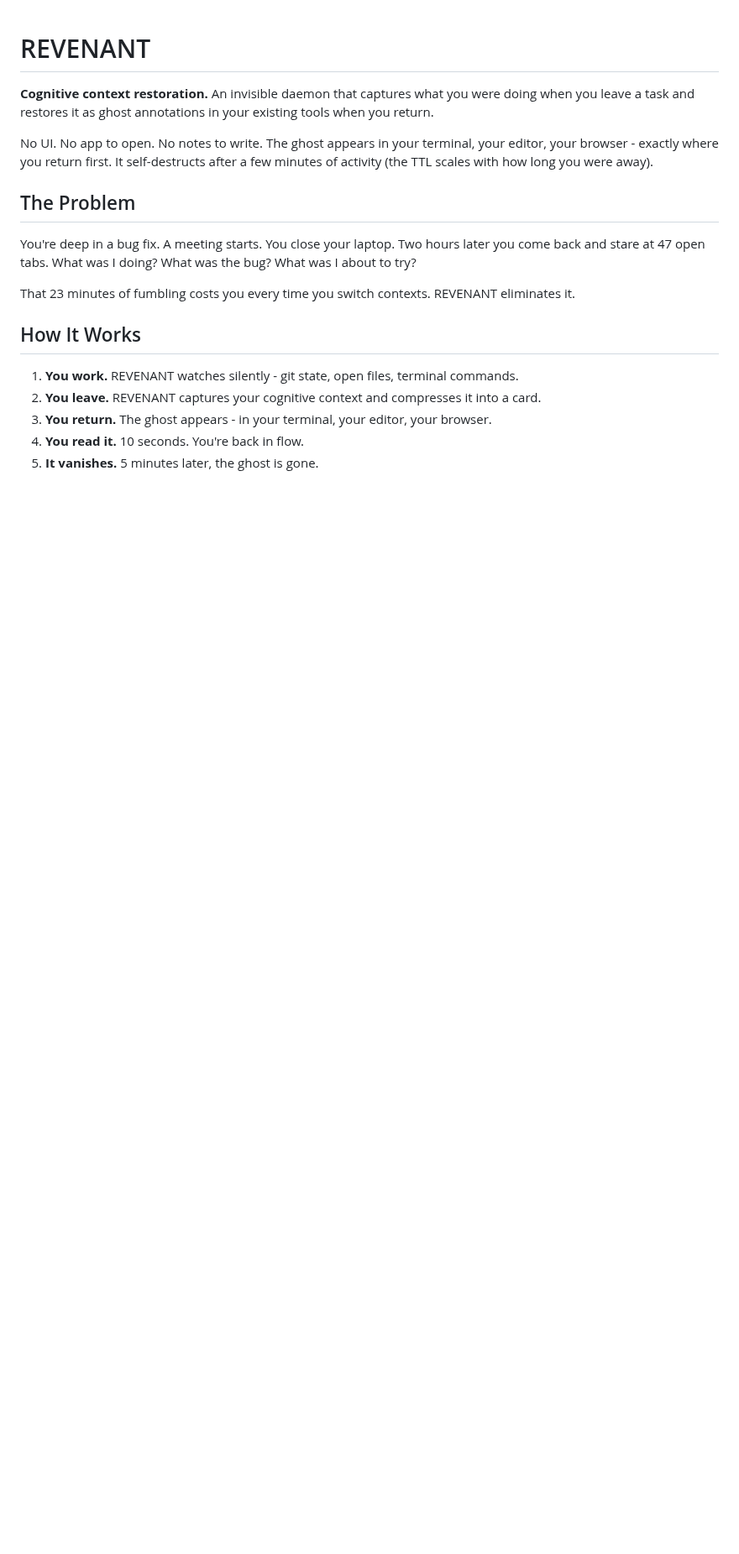
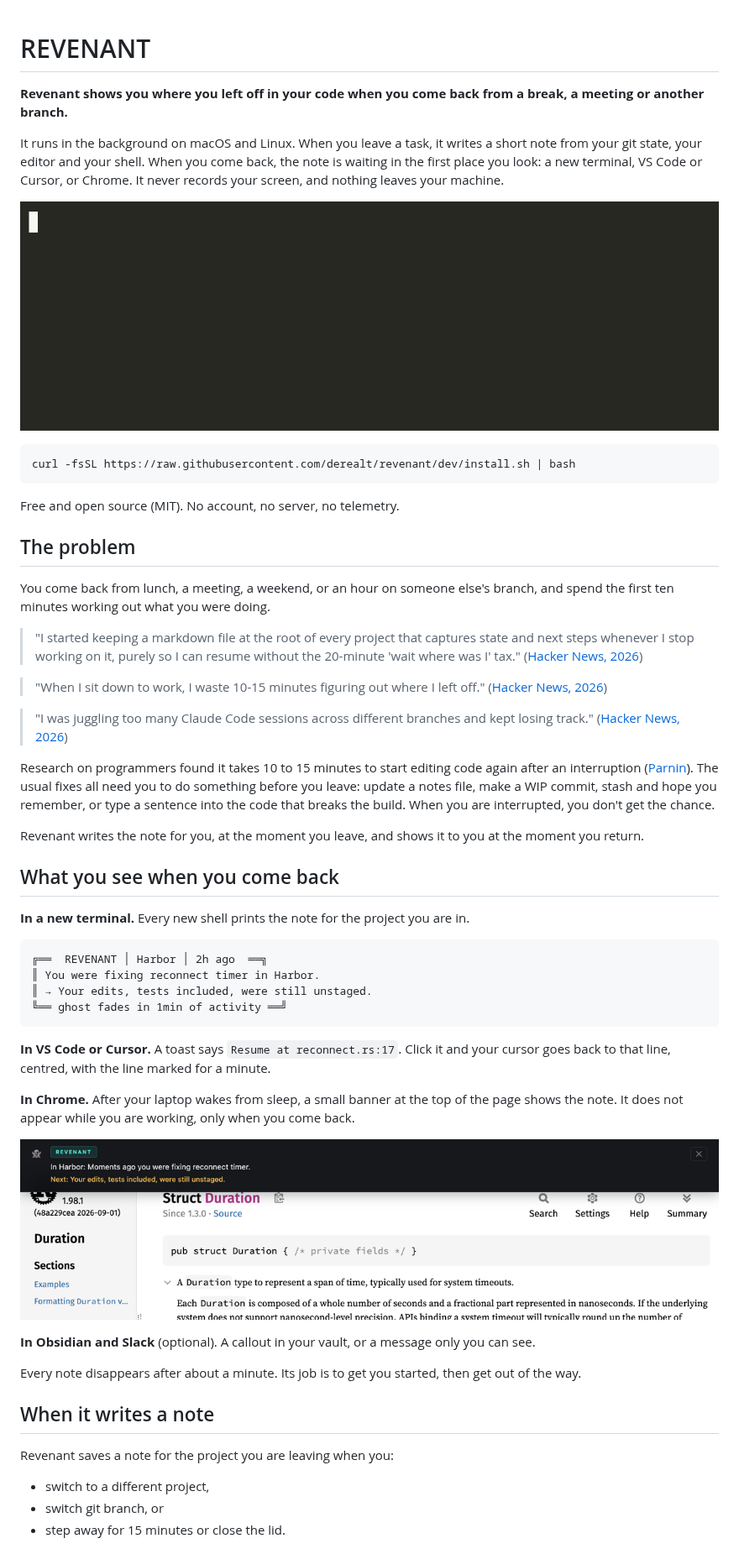
Before and after one commit to derealt/revenant, a Markdown page: README.md, the part around one of its changes. Shown at 84% size. Drawn GitHub-style; pictures changed too: docs/img/browser-banner.png (added), docs/img/demo.gif (added); blank space fills up the shorter version.

````diff
--- a/README.md
+++ b/README.md
@@ -1,19 +1,60 @@
 # REVENANT
 
-**Cognitive context restoration.** An invisible daemon that captures what you were doing when you leave a task and restores it as ghost annotations in your existing tools when you return.
+**Revenant shows you where you left off in your code when you come back from a break, a meeting or another branch.**
 
-No UI. No app to open. No notes to write. The ghost appears in your terminal, your editor, your browser - exactly where you return first. It self-destructs after a few minutes of activity (the TTL scales with how long you were away).
+It runs in the background on macOS and Linux. When you leave a task, it writes a short note from your git state, your editor and your shell. When you come back, the note is waiting in the first place you look: a new terminal, VS Code or Cursor, or Chrome. It never records your screen, and nothing leaves your machine.
 
-## The Problem
+![A new terminal opens and Revenant prints where you left off in this project](docs/img/demo.gif)
 
-You're deep in a bug fix. A meeting starts. You close your laptop. Two hours later you come back and stare at 47 open tabs. What was I doing? What was the bug? What was I about to try?
+```bash
+curl -fsSL https://raw.githubusercontent.com/derealt/revenant/dev/install.sh | bash
+```
 
-That 23 minutes of fumbling costs you every time you switch contexts. REVENANT eliminates it.
+Free and open source (MIT). No account, no server, no telemetry.
 
-## How It Works
+## The problem
 
-1. **You work.** REVENANT watches silently - git state, open files, terminal commands.
-2. **You leave.** REVENANT captures your cognitive context and compresses it into a card.
-3. **You return.** The ghost appears - in your terminal, your editor, your browser.
-4. **You read it.** 10 seconds. You're back in flow.
-5. **It vanishes.** 5 minutes later, the ghost is gone.
+You come back from lunch, a meeting, a weekend, or an hour on someone else's branch, and spend the first ten minutes working out what you were doing.
+
+> "I started keeping a markdown file at the root of every project that captures state and next steps whenever I stop working on it, purely so I can resume without the 20-minute 'wait where was I' tax."
+> ([Hacker News, 2026](https://news.ycombinator.com/item?id=47906989))
+
+> "When I sit down to work, I waste 10-15 minutes figuring out where I left off."
+> ([Hacker News, 2026](https://news.ycombinator.com/item?id=46596793))
+
+> "I was juggling too many Claude Code sessions across different branches and kept losing track."
+> ([Hacker News, 2026](https://news.ycombinator.com/item?id=46512483))
+
+Research on programmers found it takes 10 to 15 minutes to start editing code again after an interruption ([Parnin](https://blog.ninlabs.com/blog/programmer-interrupted)). The usual fixes all need you to do something before you leave: update a notes file, make a WIP commit, stash and hope you remember, or type a sentence into the code that breaks the build. When you are interrupted, you don't get the chance.
+
+Revenant writes the note for you, at the moment you leave, and shows it to you at the moment you return.
+
+## What you see when you come back
+
+**In a new terminal.** Every new shell prints the note for the project you are in.
+
+```
+╔══  REVENANT │ Harbor │ 2h ago  ══╗
+║ You were fixing reconnect timer in Harbor.
+║ → Your edits, tests included, were still unstaged.
+╚══ ghost fades in 1min of activity ══╝
+```
+
+**In VS Code or Cursor.** A toast says `Resume at reconnect.rs:17`. Click it and your cursor goes back to that line, centred, with the line marked for a minute.
+
+**In Chrome.** After your laptop wakes from sleep, a small banner at the top of the page shows the note. It does not appear while you are working, only when you come back.
+
+![The Chrome banner after the machine wakes](docs/img/browser-banner.png)
+
+**In Obsidian and Slack** (optional). A callout in your vault, or a message only you can see.
+
+Every note disappears after about a minute. Its job is to get you started, then get out of the way.
+
+## When it writes a note
+
+Revenant saves a note for the project you are leaving when you:
+
+- switch to a different project,
+- switch git branch, or
+- step away for 15 minutes or close the lid.
+
````
Also changed, not shown: other parts of README.md (+69 -98 lines), CLAUDE.md (+8 -6 lines), CONTRIBUTING.md (added, +32 -0 lines), SECURITY.md (added, +25 -0 lines), 5 other files.
